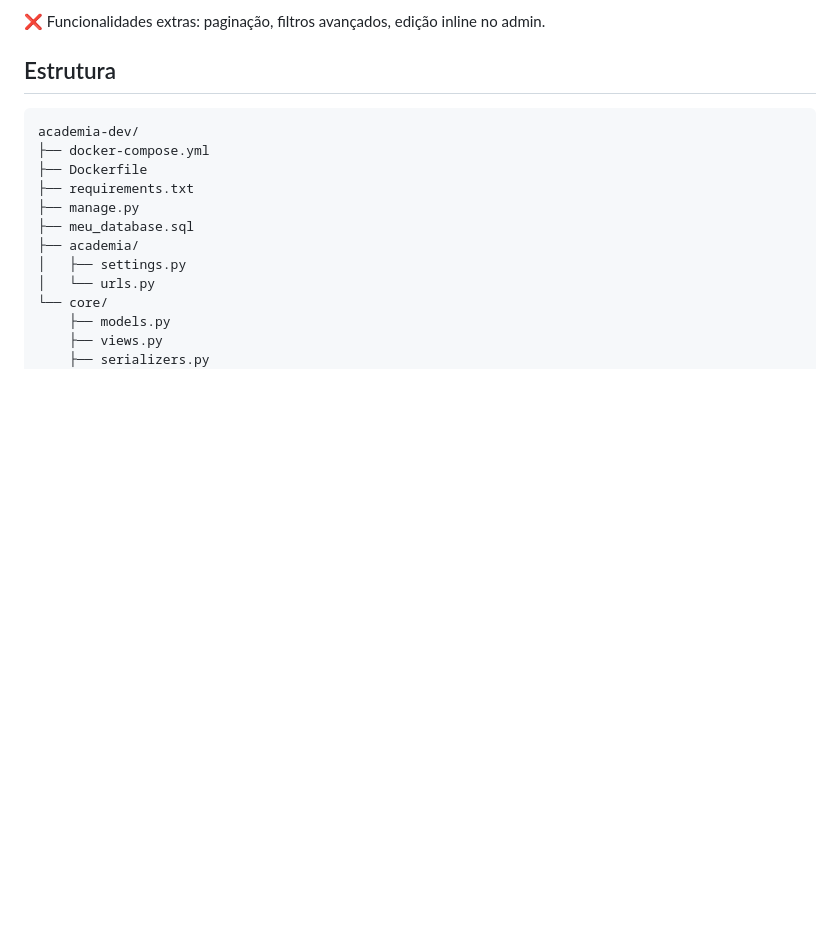
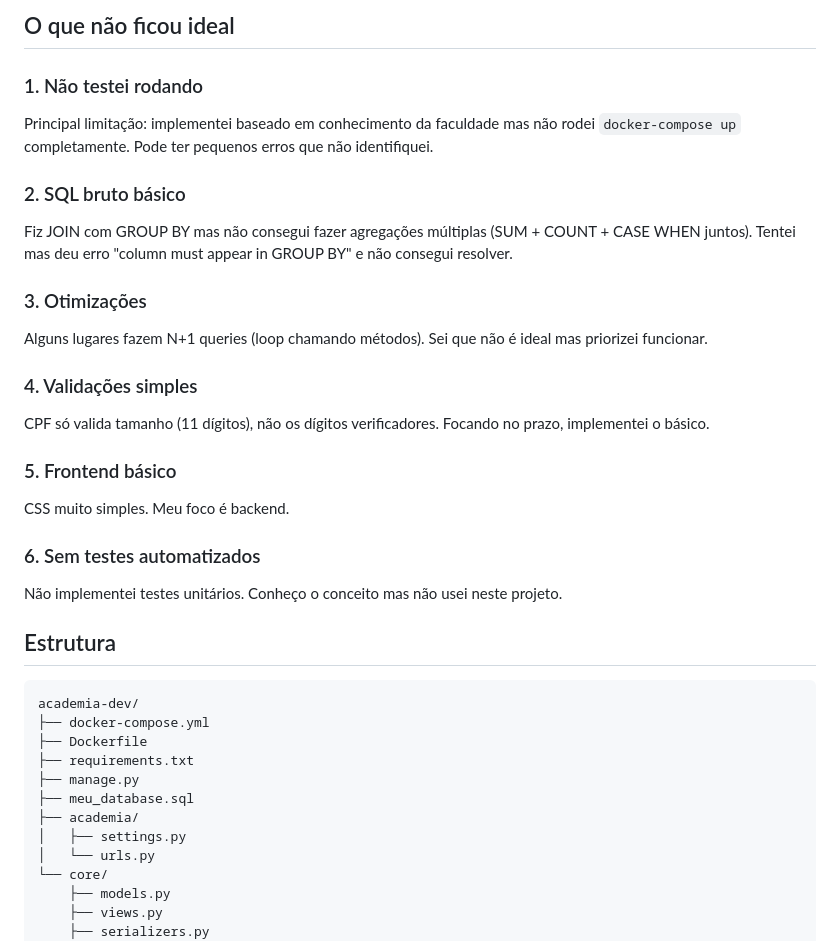
Before and after one commit to xmindgatex/academia-dev, a Markdown page: README.md, the part around one of its changes. Drawn GitHub-style; blank space fills up the shorter version.

```diff
--- a/README.md
+++ b/README.md
@@ -46,5 +72,23 @@ Acesse:
 
-❌ Funcionalidades extras: paginação, filtros avançados, edição inline no admin.
+## O que não ficou ideal
+
+### 1. Não testei rodando
+Principal limitação: implementei baseado em conhecimento da faculdade mas não rodei `docker-compose up` completamente. Pode ter pequenos erros que não identifiquei.
+
+### 2. SQL bruto básico
+Fiz JOIN com GROUP BY mas não consegui fazer agregações múltiplas (SUM + COUNT + CASE WHEN juntos). Tentei mas deu erro "column must appear in GROUP BY" e não consegui resolver.
+
+### 3. Otimizações
+Alguns lugares fazem N+1 queries (loop chamando métodos). Sei que não é ideal mas priorizei funcionar.
+
+### 4. Validações simples
+CPF só valida tamanho (11 dígitos), não os dígitos verificadores. Focando no prazo, implementei o básico.
+
+### 5. Frontend básico
+CSS muito simples. Meu foco é backend.
+
+### 6. Sem testes automatizados
+Não implementei testes unitários. Conheço o conceito mas não usei neste projeto.
 
 ## Estrutura
 
```
Also changed, not shown: other parts of README.md (+75 -47 lines).
